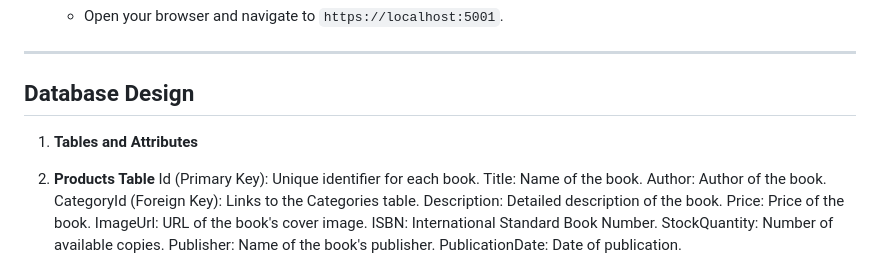
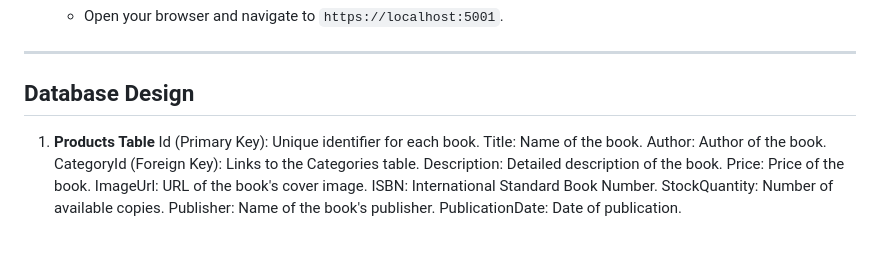
Before and after one commit to marwan779/E-Commerce-MVC, a Markdown page: README.md, the part around the change. Rendered like a GitHub page; blank space fills up the shorter version.

```diff
--- a/README.md
+++ b/README.md
@@ -92,7 +92,6 @@ An online platform for selling books, built using .NET Core MVC. This applicatio
 
 ## **Database Design**
 
-1. **Tables and Attributes**
 1. **Products Table**
 Id (Primary Key): Unique identifier for each book.
 Title: Name of the book.
```
